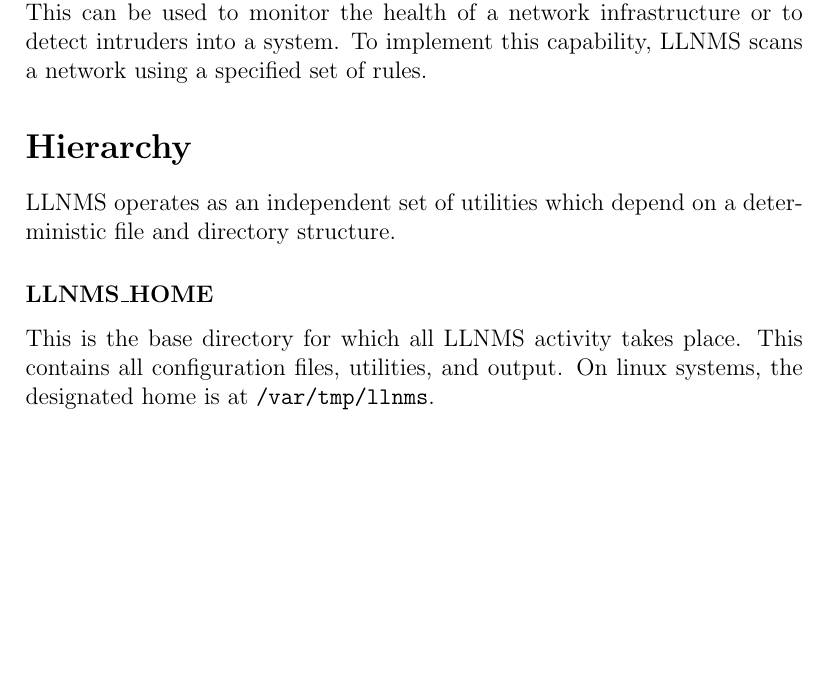
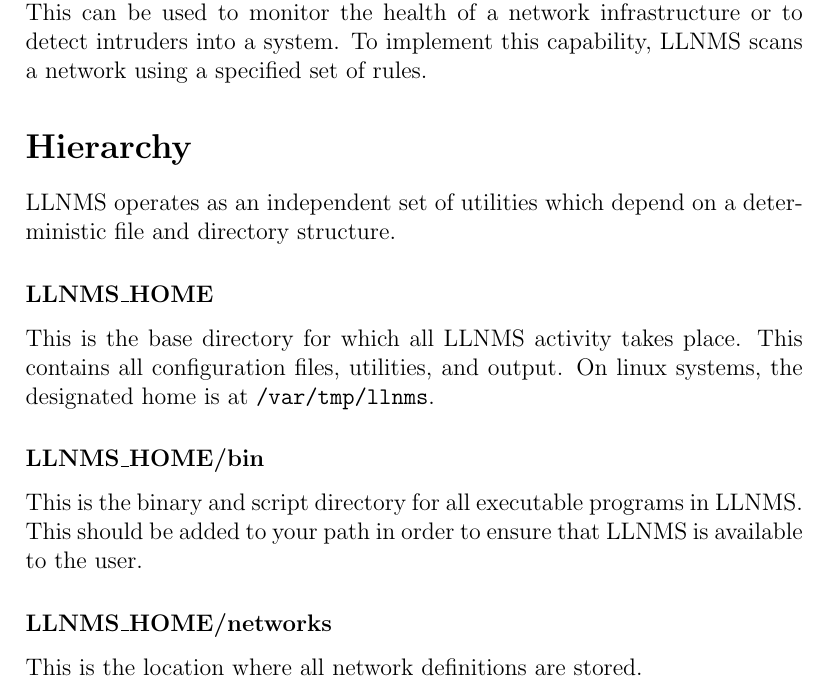
Before and after one commit to Tubbz-alt/LLNMS, a LaTeX document (docs/tutorial/tutorial.tex): part of the page, cut so that both start at the same text, the shorter picture padded with empty space. Compiled offline with pdfLaTeX.

```diff
--- a/docs/tutorial/tutorial.tex
+++ b/docs/tutorial/tutorial.tex
@@ -30,6 +30,13 @@
 contains all configuration files, utilities, and output.  On linux systems,
 the designated home is at \texttt{/var/tmp/llnms}.
 
+\subsubsection*{LLNMS\_HOME/bin}
+This is the binary and script directory for all executable programs in LLNMS.  This
+should be added to your path in order to ensure that LLNMS is available to the user.
+
+\subsubsection*{LLNMS\_HOME/networks}
+This is the location where all network definitions are stored.
+
 
 
 \end{document}
```
Also changed, not shown: README.md, 5 other files.
